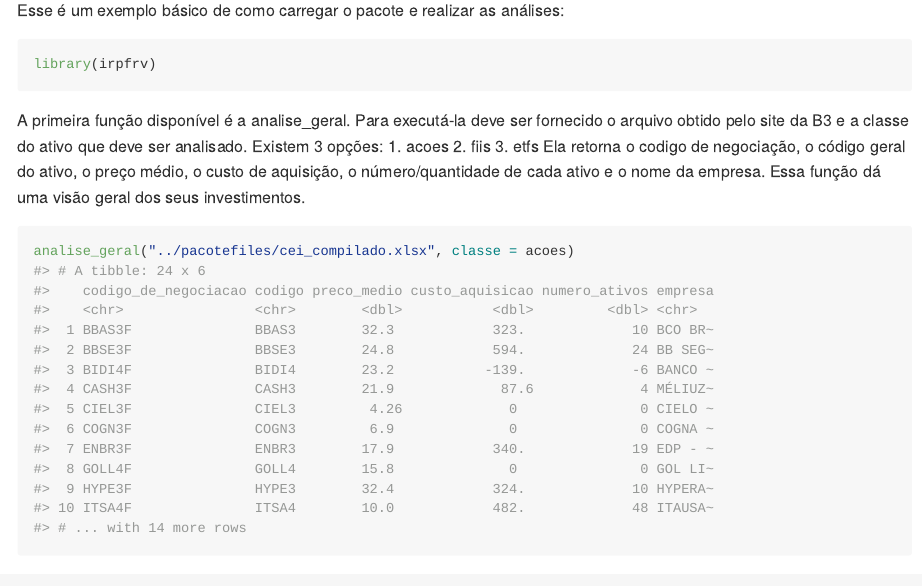
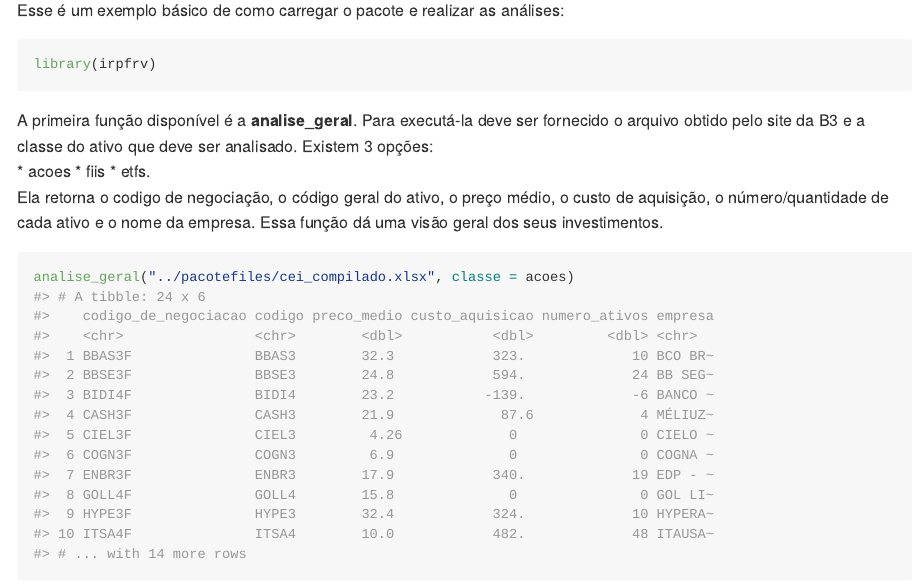
Before and after one commit to lailaviana/irpfrv, an R Markdown document (README.Rmd): the page in a window 1100 px wide, from 960 px down. The pictures show the output file README.md that the author committed with the source, drawn offline in the style of GitHub.

Commit message:
atualizando readme

````diff
--- a/README.Rmd
+++ b/README.Rmd
@@ -58,10 +58,10 @@ Esse é um exemplo básico de como carregar o pacote e realizar as análises:
 library(irpfrv)
 ```
 
-A primeira função disponível é a analise_geral. Para executá-la deve ser fornecido o arquivo obtido pelo site da B3 e a classe do ativo que deve ser analisado. Existem 3 opções:
-1. acoes
-2. fiis
-3. etfs
+A primeira função disponível é a **analise_geral**. Para executá-la deve ser fornecido o arquivo obtido pelo site da B3 e a classe do ativo que deve ser analisado. Existem 3 opções:
+* acoes
+* fiis
+* etfs.
 Ela retorna o codigo de negociação, o código geral do ativo, o preço médio, o custo de aquisição, o número/quantidade de cada ativo e o nome da empresa. Essa função dá uma visão geral dos seus investimentos.
 
 ```{r}
````
Also changed, not shown: README.md.
